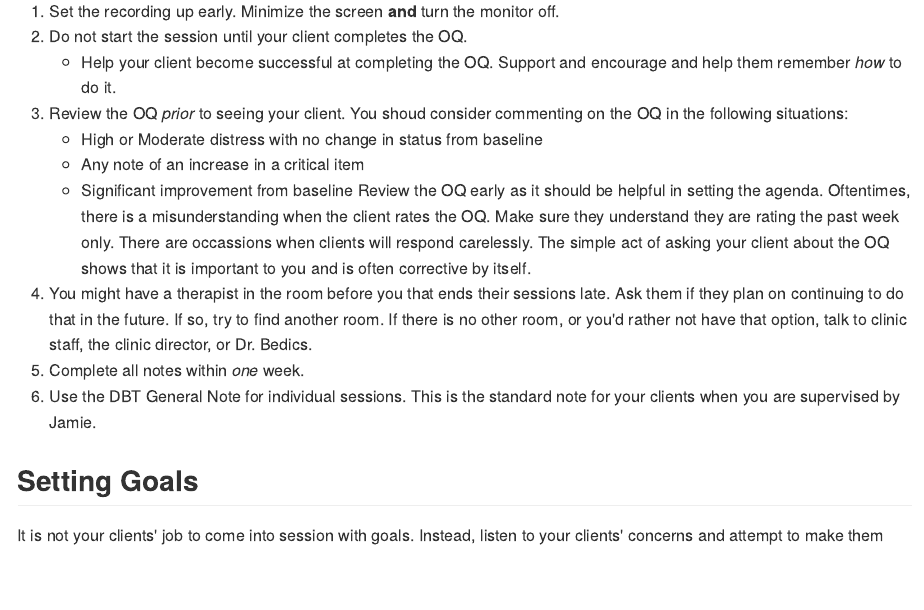
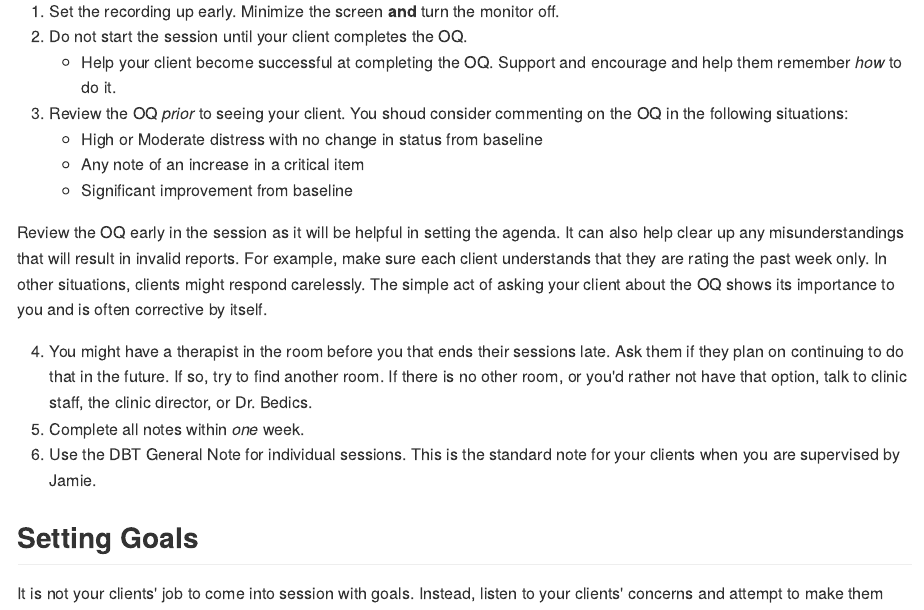
Before and after one commit to jdbedics/dbthandbook, an R Markdown document (03-individual.Rmd): the page in a window 1100 px wide, from 1790 px down. The pictures show the output file docs/03-individual.md that the author committed with the source, drawn offline in the style of GitHub.

Commit message:
continuing session

```diff
--- a/03-individual.Rmd
+++ b/03-individual.Rmd
@@ -61,7 +61,9 @@ Students should feel free to save this document as a PDF and print this page out
     * High or Moderate distress with no change in status from baseline
     * Any note of an increase in a critical item
     * Significant improvement from baseline
-Review the OQ early as it should be helpful in setting the agenda. Oftentimes, there is a misunderstanding when the client rates the OQ.  Make sure they understand they are rating the past week only.  There are occassions when clients will respond carelessly.  The simple act of asking your client about the OQ shows that it is important to you and is often corrective by itself.
+
+Review the OQ early in the session as it will be helpful in setting the agenda. It can also help clear up any misunderstandings that will result in invalid reports.  For example, make sure each client understands that they are rating the past week only.  In other situations, clients might respond carelessly.  The simple act of asking your client about the OQ shows its importance to you and is often corrective by itself.
+
 4. You might have a therapist in the room before you that ends their sessions late.  Ask them if they plan on continuing to do that in the future.  If so, try to find another room.  If there is no other room, or you'd rather not have that option, talk to clinic staff, the clinic director, or Dr. Bedics.
 5. Complete all notes within *one* week.
 6. Use the DBT General Note for individual sessions.  This is the standard note for your clients when you are supervised by Jamie.
```
Also changed, not shown: docs/03-individual.md, docs/search_index.json, 1 other file.
